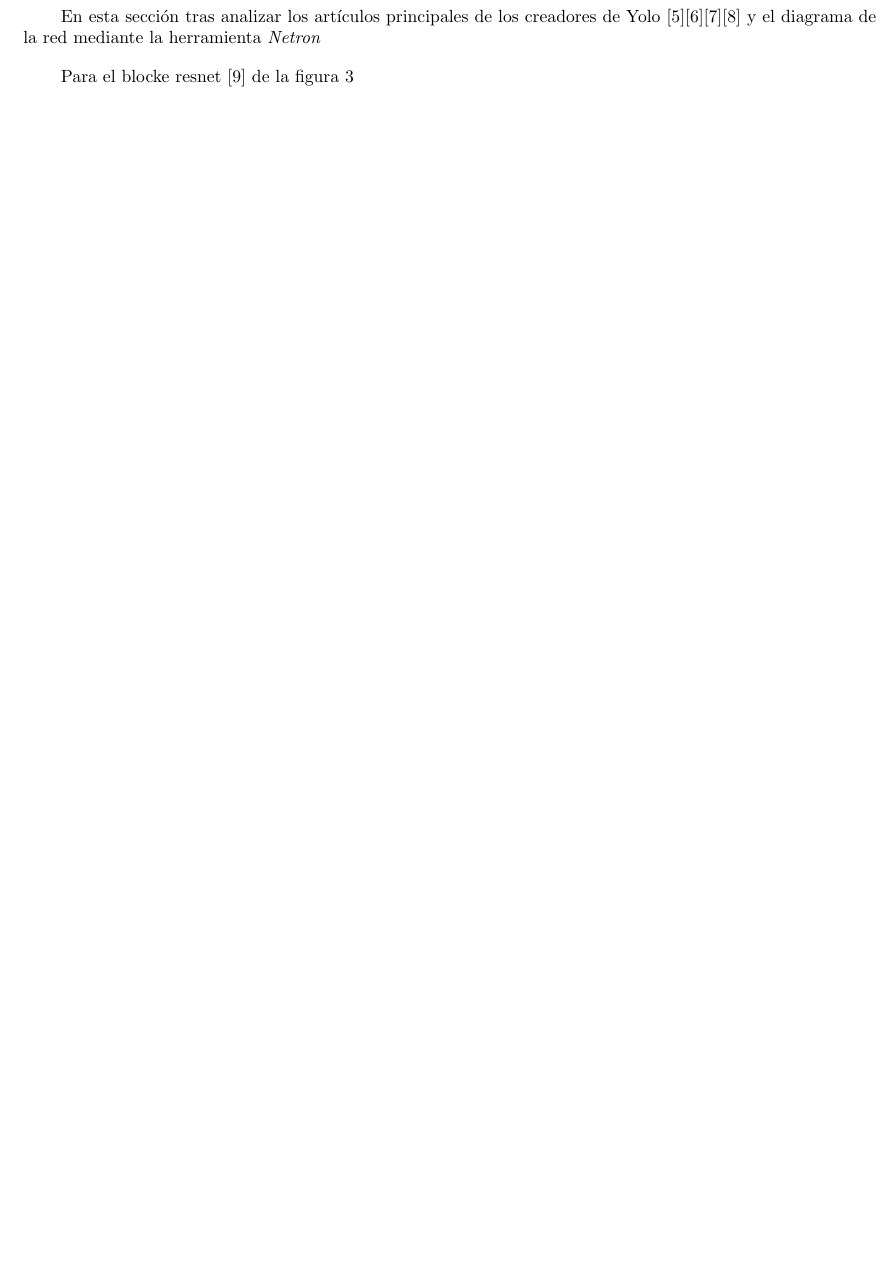
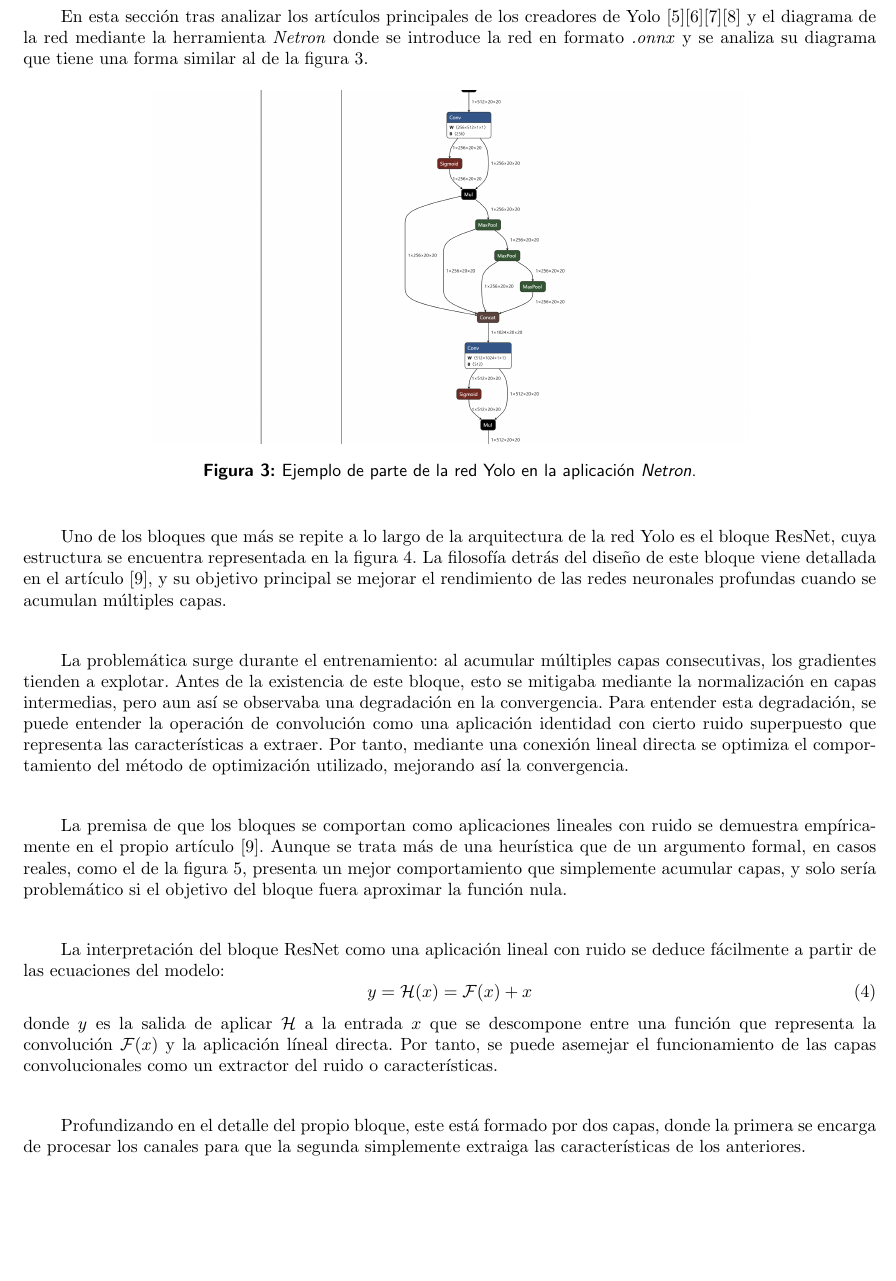
Before and after one commit to Vegely/ReconocimientoPatrones, a LaTeX document (Latex/Informe/Main.tex): part of page 5 of 9 before the commit and part of page 5 of 10 after it, cut so that both start at the same text, the shorter picture padded with empty space. Compiled offline with pdfLaTeX.

Commit message:
Bloque resnet

```diff
--- a/Latex/Informe/Main.tex
+++ b/Latex/Informe/Main.tex
@@ -250,9 +250,34 @@
 	\end{equation}
 	\newpage
 	\subsection{Topología de la red}
-	En esta sección tras analizar los artículos principales de los creadores de Yolo \cite{redmon2016lookonceunifiedrealtime}\cite{redmon2016yolo9000betterfasterstronger}\cite{redmon2018yolov3incrementalimprovement}\cite{bochkovskiy2020yolov4optimalspeedaccuracy} y el diagrama de la red mediante la herramienta \textit{Netron}
+	En esta sección tras analizar los artículos principales de los creadores de Yolo \cite{redmon2016lookonceunifiedrealtime}\cite{redmon2016yolo9000betterfasterstronger}\cite{redmon2018yolov3incrementalimprovement}\cite{bochkovskiy2020yolov4optimalspeedaccuracy} y el diagrama de la red mediante la herramienta \textit{Netron} donde se introduce la red en formato \textit{.onnx} y se analiza su diagrama que tiene una forma similar al de la figura \ref{fig:fotoneutron}.
 
-	Para el blocke resnet \cite{he2015deepresiduallearningimage} de la figura \ref{fig:standard_bottleneck}
+	\begin{figure}[H]
+		\centering
+		\includegraphics[width=0.7\linewidth]{FotoNeutron}
+		\caption{Ejemplo de parte de la red Yolo en la aplicación \textit{Netron}.}
+		\label{fig:fotoneutron}
+	\end{figure}
+
+	Uno de los bloques que más se repite a lo largo de la arquitectura de la red Yolo es el bloque ResNet, cuya estructura se encuentra representada en la figura \ref{fig:standard_bottleneck}. La filosofía detrás del diseño de este bloque viene detallada en el artículo  \cite{he2015deepresiduallearningimage}, y su objetivo principal se mejorar el rendimiento de las redes neuronales profundas cuando se acumulan múltiples capas.
+	\newline
+
+	La problemática surge durante el entrenamiento: al acumular múltiples capas consecutivas, los gradientes tienden a explotar. Antes de la existencia de este bloque, esto se mitigaba mediante la normalización en capas intermedias, pero aun así se observaba una degradación en la convergencia. Para entender esta degradación, se puede entender la operación de convolución como una aplicación identidad con cierto ruido superpuesto que representa las características a extraer. Por tanto, mediante una conexión lineal directa se optimiza el comportamiento del método de optimización utilizado, mejorando así la convergencia.
+	\newline
+
+	La premisa de que los bloques se comportan como aplicaciones lineales con ruido se demuestra empíricamente en el propio artículo \cite{he2015deepresiduallearningimage}. Aunque se trata más de una heurística que de un argumento formal, en casos reales, como el de la figura \ref{fig:fotoresnet}, presenta un mejor comportamiento que simplemente acumular capas, y solo sería problemático si el objetivo del bloque fuera aproximar la función nula.
+	\newline
+
+	La interpretación del bloque ResNet como una aplicación lineal con ruido se deduce fácilmente a partir de las ecuaciones del modelo:
+	\begin{equation}
+		y=\mathcal{H}(x)=\mathcal{F}(x)+x
+	\end{equation}
+	donde \(y\) es la salida de aplicar \(\mathcal{H}\) a la entrada \(x\) que se descompone entre una función que representa la convolución \(\mathcal{F}(x)\) y la aplicación líneal directa. Por tanto, se puede asemejar el funcionamiento de las capas convolucionales como un extractor del ruido o características.
+	\newline
+
+	Profundizando en el detalle del propio bloque, este está formado por dos capas, donde la primera se encarga de procesar los canales para que la segunda simplemente extraiga las características de los anteriores.
+
+
 	\begin{figure}[H]
 		\centering
 
```
Also changed, not shown: Latex/Informe/FotoNeutron.png (added), Latex/Informe/Main.pdf, Latex/Informe/fotoResNet.png (added), Latex/Informe/Main.tex (10 more changed lines), 4 other files.
